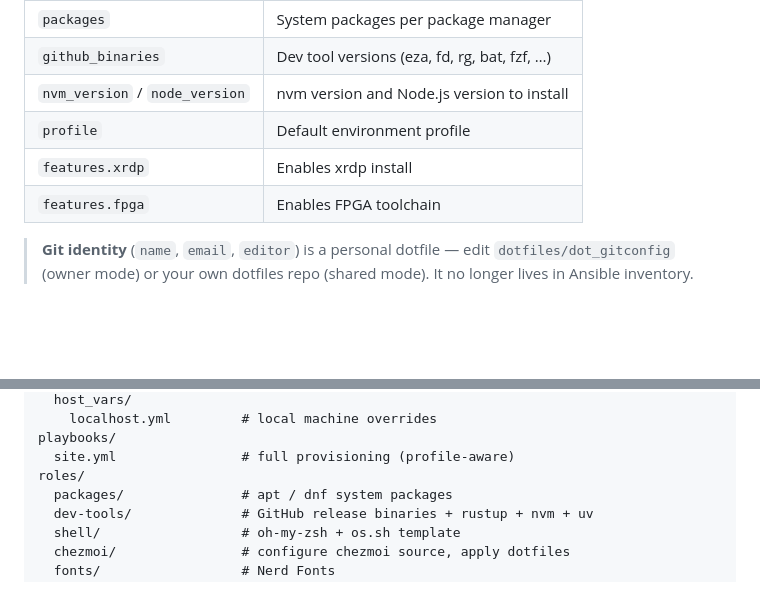
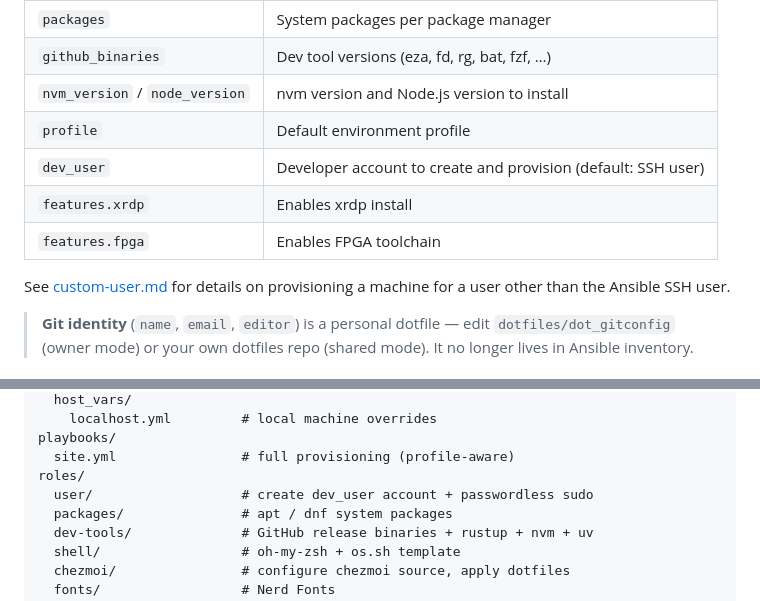
Before and after one commit to bleviet/workstation, a Markdown page: docs/host-configuration.md, 2 parts joined by grey strips. Drawn GitHub-style; blank space fills up the shorter version.

```diff
--- a/docs/host-configuration.md
+++ b/docs/host-configuration.md
@@ -53,8 +53,12 @@ group or host:
 | `github_binaries` | Dev tool versions (eza, fd, rg, bat, fzf, …) |
 | `nvm_version` / `node_version` | nvm version and Node.js version to install |
 | `profile` | Default environment profile |
+| `dev_user` | Developer account to create and provision (default: SSH user) |
 | `features.xrdp` | Enables xrdp install |
 | `features.fpga` | Enables FPGA toolchain |
+
+See [custom-user.md](custom-user.md) for details on provisioning a machine for
+a user other than the Ansible SSH user.
 
 > **Git identity** (`name`, `email`, `editor`) is a personal dotfile — edit
 > `dotfiles/dot_gitconfig` (owner mode) or your own dotfiles repo (shared mode).
@@ -78,6 +82,7 @@ inventory/
 playbooks/
   site.yml                # full provisioning (profile-aware)
 roles/
+  user/                   # create dev_user account + passwordless sudo
   packages/               # apt / dnf system packages
   dev-tools/              # GitHub release binaries + rustup + nvm + uv
   shell/                  # oh-my-zsh + os.sh template
```
Also changed, not shown: docs/custom-user.md (added, +84 -0 lines).
